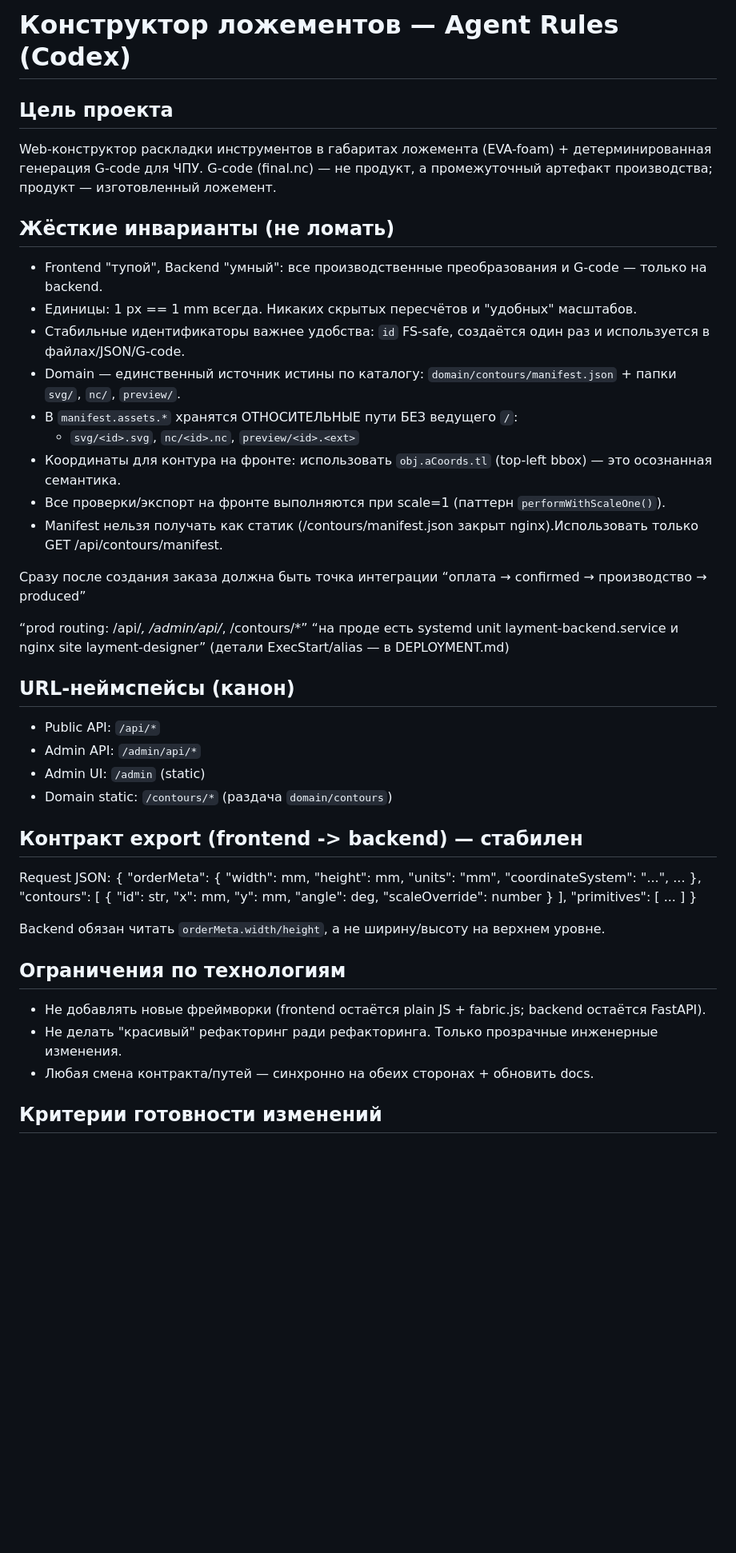
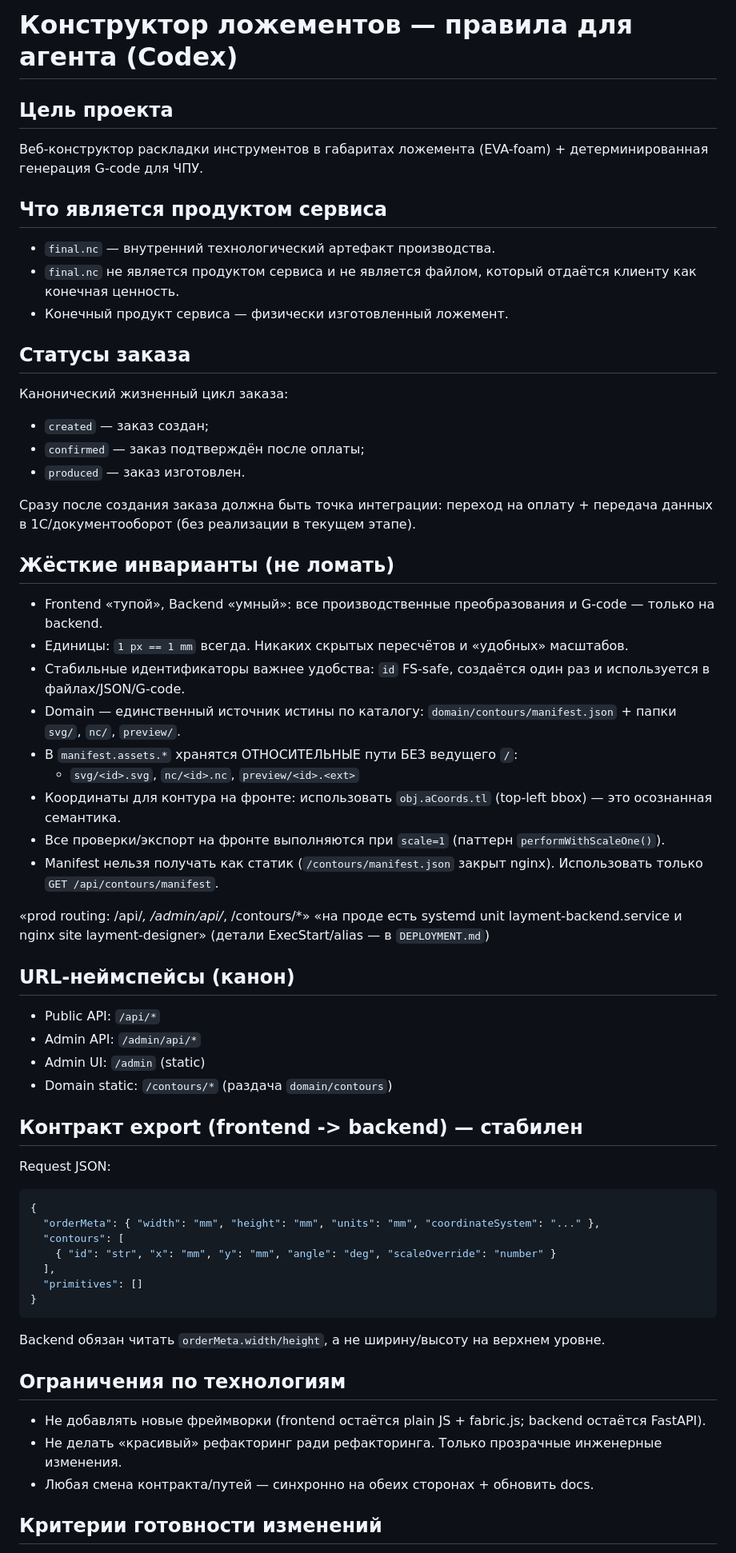
Before and after one commit to rusDad/layment-designer, a Markdown page: AGENTS.md, the part around one of its changes. Shown at 80% size. Drawn GitHub-style; blank space fills up the shorter version.

````diff
--- a/AGENTS.md
+++ b/AGENTS.md
@@ -1,25 +1,35 @@
-# Конструктор ложементов — Agent Rules (Codex)
+# Конструктор ложементов — правила для агента (Codex)
 
 ## Цель проекта
-Web-конструктор раскладки инструментов в габаритах ложемента (EVA-foam) + детерминированная генерация G-code для ЧПУ.
-G-code (final.nc) — не продукт, а промежуточный артефакт производства; продукт — изготовленный ложемент.
+Веб-конструктор раскладки инструментов в габаритах ложемента (EVA-foam) + детерминированная генерация G-code для ЧПУ.
+
+## Что является продуктом сервиса
+- `final.nc` — внутренний технологический артефакт производства.
+- `final.nc` не является продуктом сервиса и не является файлом, который отдаётся клиенту как конечная ценность.
+- Конечный продукт сервиса — физически изготовленный ложемент.
+
+## Статусы заказа
+Канонический жизненный цикл заказа:
+- `created` — заказ создан;
+- `confirmed` — заказ подтверждён после оплаты;
+- `produced` — заказ изготовлен.
+
+Сразу после создания заказа должна быть точка интеграции: переход на оплату + передача данных в 1С/документооборот (без реализации в текущем этапе).
 
 ## Жёсткие инварианты (не ломать)
-- Frontend "тупой", Backend "умный": все производственные преобразования и G-code — только на backend.
-- Единицы: 1 px == 1 mm всегда. Никаких скрытых пересчётов и "удобных" масштабов.
+- Frontend «тупой», Backend «умный»: все производственные преобразования и G-code — только на backend.
+- Единицы: `1 px == 1 mm` всегда. Никаких скрытых пересчётов и «удобных» масштабов.
 - Стабильные идентификаторы важнее удобства: `id` FS-safe, создаётся один раз и используется в файлах/JSON/G-code.
 - Domain — единственный источник истины по каталогу: `domain/contours/manifest.json` + папки `svg/`, `nc/`, `preview/`.
 - В `manifest.assets.*` хранятся ОТНОСИТЕЛЬНЫЕ пути БЕЗ ведущего `/`:
   - `svg/<id>.svg`, `nc/<id>.nc`, `preview/<id>.<ext>`
 - Координаты для контура на фронте: использовать `obj.aCoords.tl` (top-left bbox) — это осознанная семантика.
-- Все проверки/экспорт на фронте выполняются при scale=1 (паттерн `performWithScaleOne()`).
-- Manifest нельзя получать как статик (/contours/manifest.json закрыт nginx).Использовать только GET /api/contours/manifest.
+- Все проверки/экспорт на фронте выполняются при `scale=1` (паттерн `performWithScaleOne()`).
+- Manifest нельзя получать как статик (`/contours/manifest.json` закрыт nginx). Использовать только `GET /api/contours/manifest`.
 
-Сразу после создания заказа должна быть точка интеграции “оплата → confirmed → производство → produced”
-
-“prod routing: /api/*, /admin/api/*, /contours/*”
-“на проде есть systemd unit layment-backend.service и nginx site layment-designer”
-(детали ExecStart/alias — в DEPLOYMENT.md)
+«prod routing: /api/*, /admin/api/*, /contours/*»
+«на проде есть systemd unit layment-backend.service и nginx site layment-designer»
+(детали ExecStart/alias — в `DEPLOYMENT.md`)
 
 ## URL-неймспейсы (канон)
 - Public API: `/api/*`
@@ -29,17 +39,22 @@ G-code (final.nc) — не продукт, а промежуточный арт
 
 ## Контракт export (frontend -> backend) — стабилен
 Request JSON:
+
+```json
 {
-  "orderMeta": { "width": mm, "height": mm, "units": "mm", "coordinateSystem": "...", ... },
-  "contours": [ { "id": str, "x": mm, "y": mm, "angle": deg, "scaleOverride": number } ],
-  "primitives": [ ... ]
+  "orderMeta": { "width": "mm", "height": "mm", "units": "mm", "coordinateSystem": "..." },
+  "contours": [
+    { "id": "str", "x": "mm", "y": "mm", "angle": "deg", "scaleOverride": "number" }
+  ],
+  "primitives": []
 }
+```
 
 Backend обязан читать `orderMeta.width/height`, а не ширину/высоту на верхнем уровне.
 
 ## Ограничения по технологиям
 - Не добавлять новые фреймворки (frontend остаётся plain JS + fabric.js; backend остаётся FastAPI).
-- Не делать "красивый" рефакторинг ради рефакторинга. Только прозрачные инженерные изменения.
+- Не делать «красивый» рефакторинг ради рефакторинга. Только прозрачные инженерные изменения.
 - Любая смена контракта/путей — синхронно на обеих сторонах + обновить docs.
 
 ## Критерии готовности изменений
````
Also changed, not shown: other parts of AGENTS.md (+4 -4 lines), README_ARCHITECTURE.md (+89 -56 lines).
